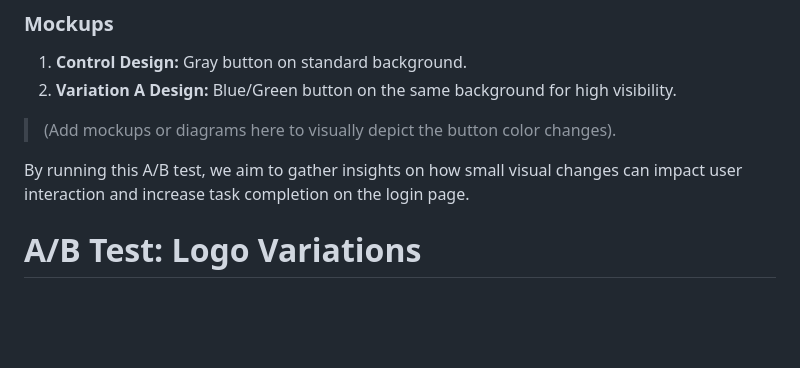
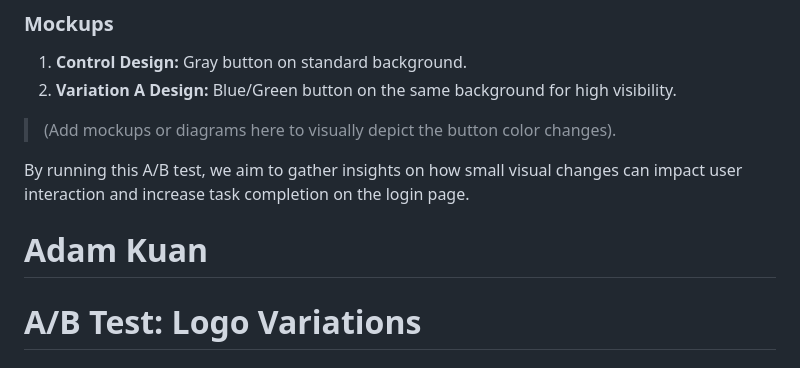
Before and after one commit to Rza7199/Volunteer-Match-Application, a Markdown page: ABTest.md, the part around the change. Drawn GitHub-style; blank space fills up the shorter version.

```diff
--- a/ABTest.md
+++ b/ABTest.md
@@ -83,7 +83,7 @@ Our team will use the **HEART** metrics to measure the success of this test:
 > (Add mockups or diagrams here to visually depict the button color changes).
 
 By running this A/B test, we aim to gather insights on how small visual changes can impact user interaction and increase task completion on the login page.
-
+# Adam Kuan
 # A/B Test: Logo Variations
 
 ### User Story Number
```
